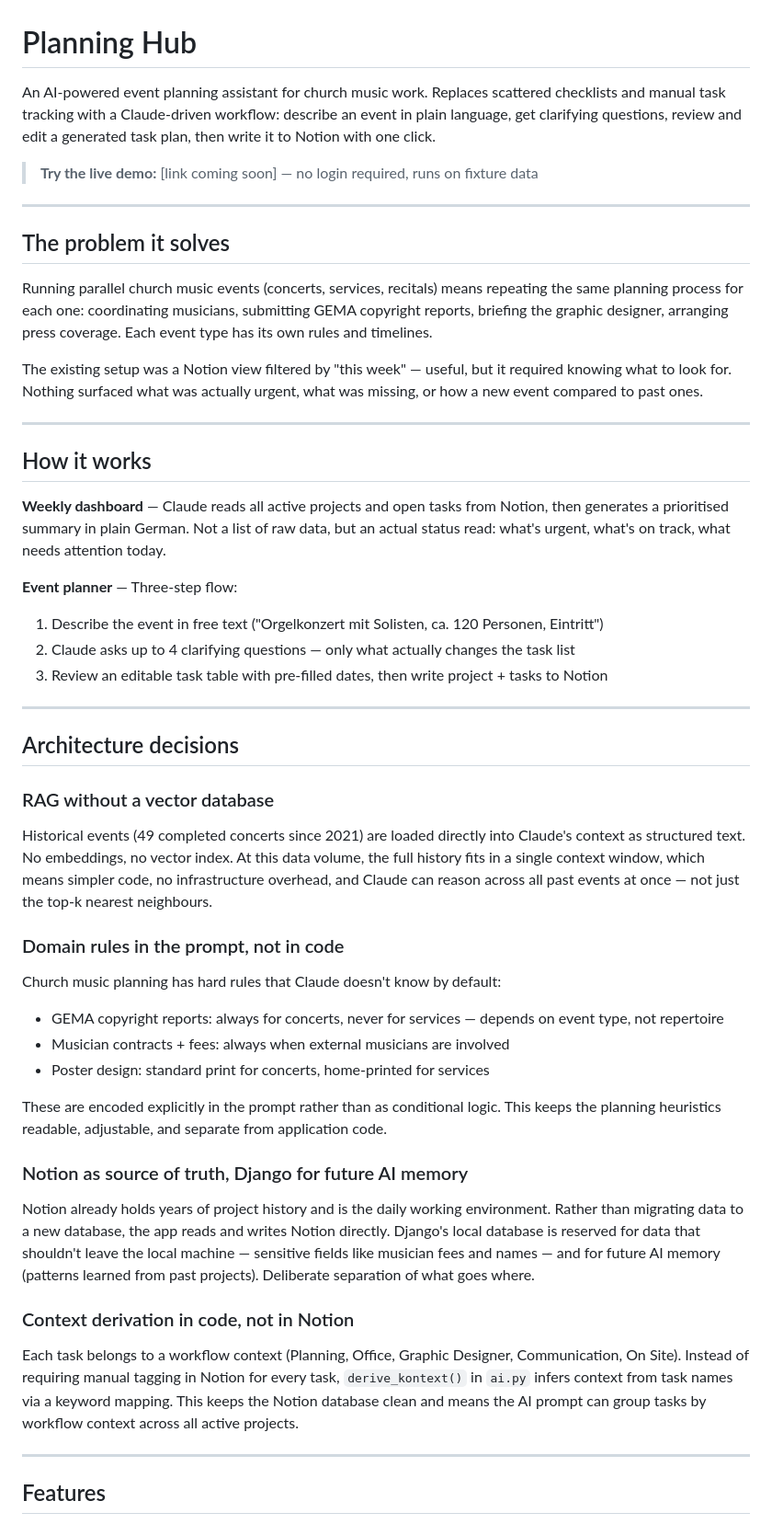
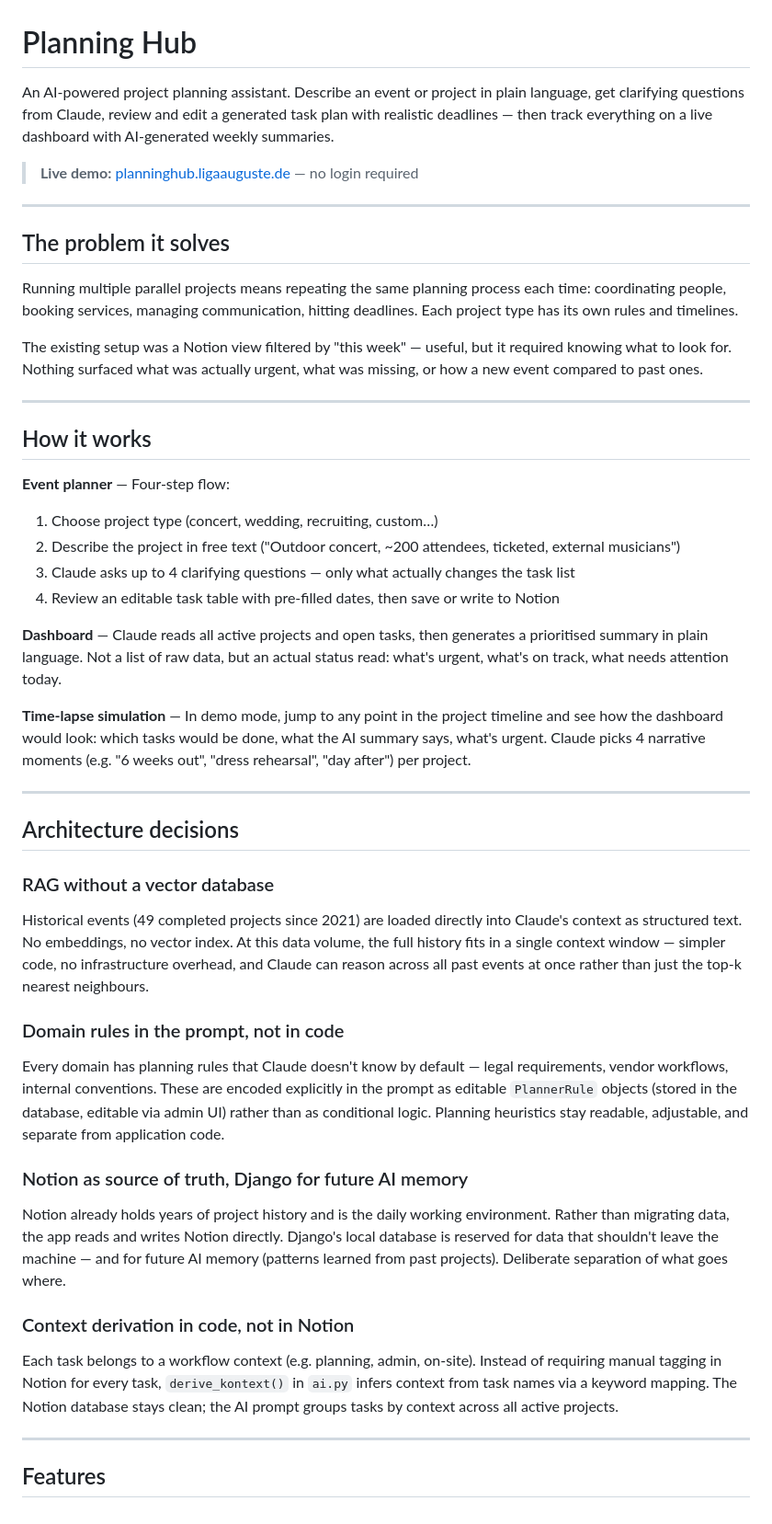
Before and after one commit to liga-auguste/planning-hub, a Markdown page: README.md, the part around one of its changes. Shown at 92% size. Drawn GitHub-style.

```diff
--- a/README.md
+++ b/README.md
@@ -1,14 +1,14 @@
 # Planning Hub
 
-An AI-powered event planning assistant for church music work. Replaces scattered checklists and manual task tracking with a Claude-driven workflow: describe an event in plain language, get clarifying questions, review and edit a generated task plan, then write it to Notion with one click.
+An AI-powered project planning assistant. Describe an event or project in plain language, get clarifying questions from Claude, review and edit a generated task plan with realistic deadlines — then track everything on a live dashboard with AI-generated weekly summaries.
 
-> **Try the live demo:** [link coming soon] — no login required, runs on fixture data
+> **Live demo:** [planninghub.ligaauguste.de](https://planninghub.ligaauguste.de) — no login required
 
 ---
 
 ## The problem it solves
 
-Running parallel church music events (concerts, services, recitals) means repeating the same planning process for each one: coordinating musicians, submitting GEMA copyright reports, briefing the graphic designer, arranging press coverage. Each event type has its own rules and timelines.
+Running multiple parallel projects means repeating the same planning process each time: coordinating people, booking services, managing communication, hitting deadlines. Each project type has its own rules and timelines.
 
 The existing setup was a Notion view filtered by "this week" — useful, but it required knowing what to look for. Nothing surfaced what was actually urgent, what was missing, or how a new event compared to past ones.
 
@@ -16,12 +16,15 @@ The existing setup was a Notion view filtered by "this week" — useful, but it
 
 ## How it works
 
-**Weekly dashboard** — Claude reads all active projects and open tasks from Notion, then generates a prioritised summary in plain German. Not a list of raw data, but an actual status read: what's urgent, what's on track, what needs attention today.
+**Event planner** — Four-step flow:
+1. Choose project type (concert, wedding, recruiting, custom…)
+2. Describe the project in free text ("Outdoor concert, ~200 attendees, ticketed, external musicians")
+3. Claude asks up to 4 clarifying questions — only what actually changes the task list
+4. Review an editable task table with pre-filled dates, then save or write to Notion
 
-**Event planner** — Three-step flow:
-1. Describe the event in free text ("Orgelkonzert mit Solisten, ca. 120 Personen, Eintritt")
-2. Claude asks up to 4 clarifying questions — only what actually changes the task list
-3. Review an editable task table with pre-filled dates, then write project + tasks to Notion
+**Dashboard** — Claude reads all active projects and open tasks, then generates a prioritised summary in plain language. Not a list of raw data, but an actual status read: what's urgent, what's on track, what needs attention today.
+
+**Time-lapse simulation** — In demo mode, jump to any point in the project timeline and see how the dashboard would look: which tasks would be done, what the AI summary says, what's urgent. Claude picks 4 narrative moments (e.g. "6 weeks out", "dress rehearsal", "day after") per project.
 
 ---
 
@@ -29,24 +32,19 @@ The existing setup was a Notion view filtered by "this week" — useful, but it
 
 ### RAG without a vector database
 
-Historical events (49 completed concerts since 2021) are loaded directly into Claude's context as structured text. No embeddings, no vector index. At this data volume, the full history fits in a single context window, which means simpler code, no infrastructure overhead, and Claude can reason across all past events at once — not just the top-k nearest neighbours.
+Historical events (49 completed projects since 2021) are loaded directly into Claude's context as structured text. No embeddings, no vector index. At this data volume, the full history fits in a single context window — simpler code, no infrastructure overhead, and Claude can reason across all past events at once rather than just the top-k nearest neighbours.
 
 ### Domain rules in the prompt, not in code
 
-Church music planning has hard rules that Claude doesn't know by default:
-- GEMA copyright reports: always for concerts, never for services — depends on event type, not repertoire
-- Musician contracts + fees: always when external musicians are involved
-- Poster design: standard print for concerts, home-printed for services
-
-These are encoded explicitly in the prompt rather than as conditional logic. This keeps the planning heuristics readable, adjustable, and separate from application code.
+Every domain has planning rules that Claude doesn't know by default — legal requirements, vendor workflows, internal conventions. These are encoded explicitly in the prompt as editable `PlannerRule` objects (stored in the database, editable via admin UI) rather than as conditional logic. Planning heuristics stay readable, adjustable, and separate from application code.
 
 ### Notion as source of truth, Django for future AI memory
 
-Notion already holds years of project history and is the daily working environment. Rather than migrating data to a new database, the app reads and writes Notion directly. Django's local database is reserved for data that shouldn't leave the local machine — sensitive fields like musician fees and names — and for future AI memory (patterns learned from past projects). Deliberate separation of what goes where.
+Notion already holds years of project history and is the daily working environment. Rather than migrating data, the app reads and writes Notion directly. Django's local database is reserved for data that shouldn't leave the machine — and for future AI memory (patterns learned from past projects). Deliberate separation of what goes where.
 
 ### Context derivation in code, not in Notion
 
-Each task belongs to a workflow context (Planning, Office, Graphic Designer, Communication, On Site). Instead of requiring manual tagging in Notion for every task, `derive_kontext()` in `ai.py` infers context from task names via a keyword mapping. This keeps the Notion database clean and means the AI prompt can group tasks by workflow context across all active projects.
+Each task belongs to a workflow context (e.g. planning, admin, on-site). Instead of requiring manual tagging in Notion for every task, `derive_kontext()` in `ai.py` infers context from task names via a keyword mapping. The Notion database stays clean; the AI prompt groups tasks by context across all active projects.
 
 ---
 
```
Also changed, not shown: other parts of README.md (+72 -38 lines).
